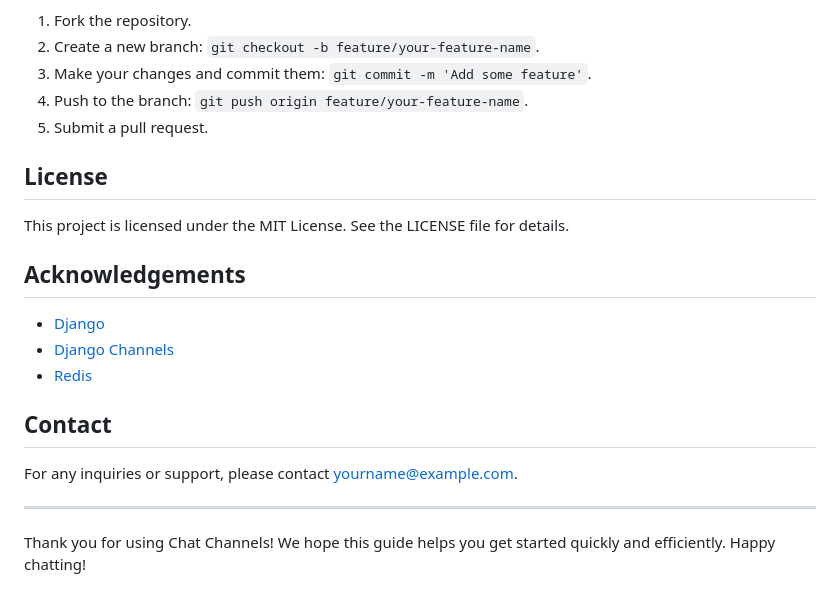
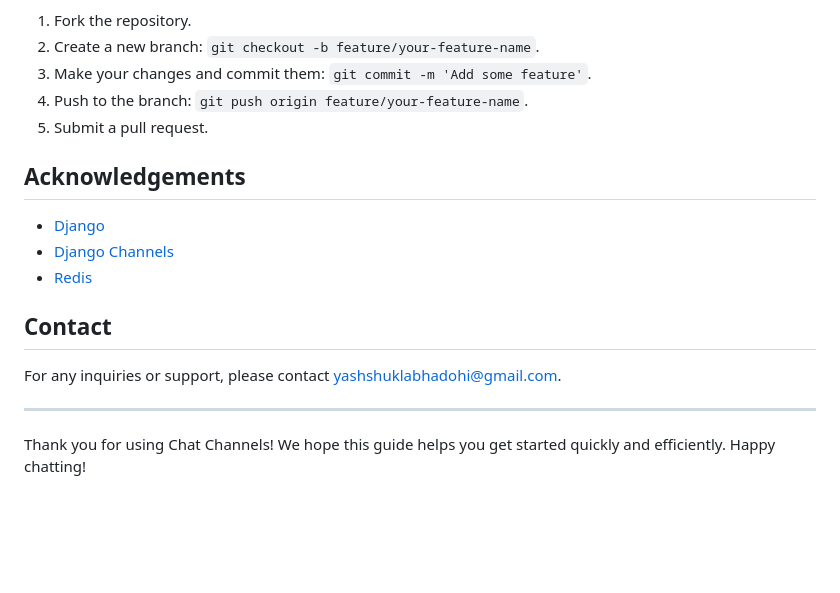
Before and after one commit to YashShukla925/Chat-Channel, a Markdown page: README.md, the part around the change. GitHub-like rendering; blank space fills up the shorter version.

```diff
--- a/README.md
+++ b/README.md
@@ -145,10 +145,6 @@ We welcome contributions to this project! To contribute, follow these steps:
 4. Push to the branch: `git push origin feature/your-feature-name`.
 5. Submit a pull request.
 
-## License
-
-This project is licensed under the MIT License. See the LICENSE file for details.
-
 ## Acknowledgements
 
 - [Django](https://www.djangoproject.com/)
@@ -157,7 +153,7 @@ This project is licensed under the MIT License. See the LICENSE file for details
 
 ## Contact
 
-For any inquiries or support, please contact [yourname@example.com](mailto:yourname@example.com).
+For any inquiries or support, please contact [yashshuklabhadohi@gmail.com](yashshuklabhadohi@gmail.com).
 
 ---
 
```
